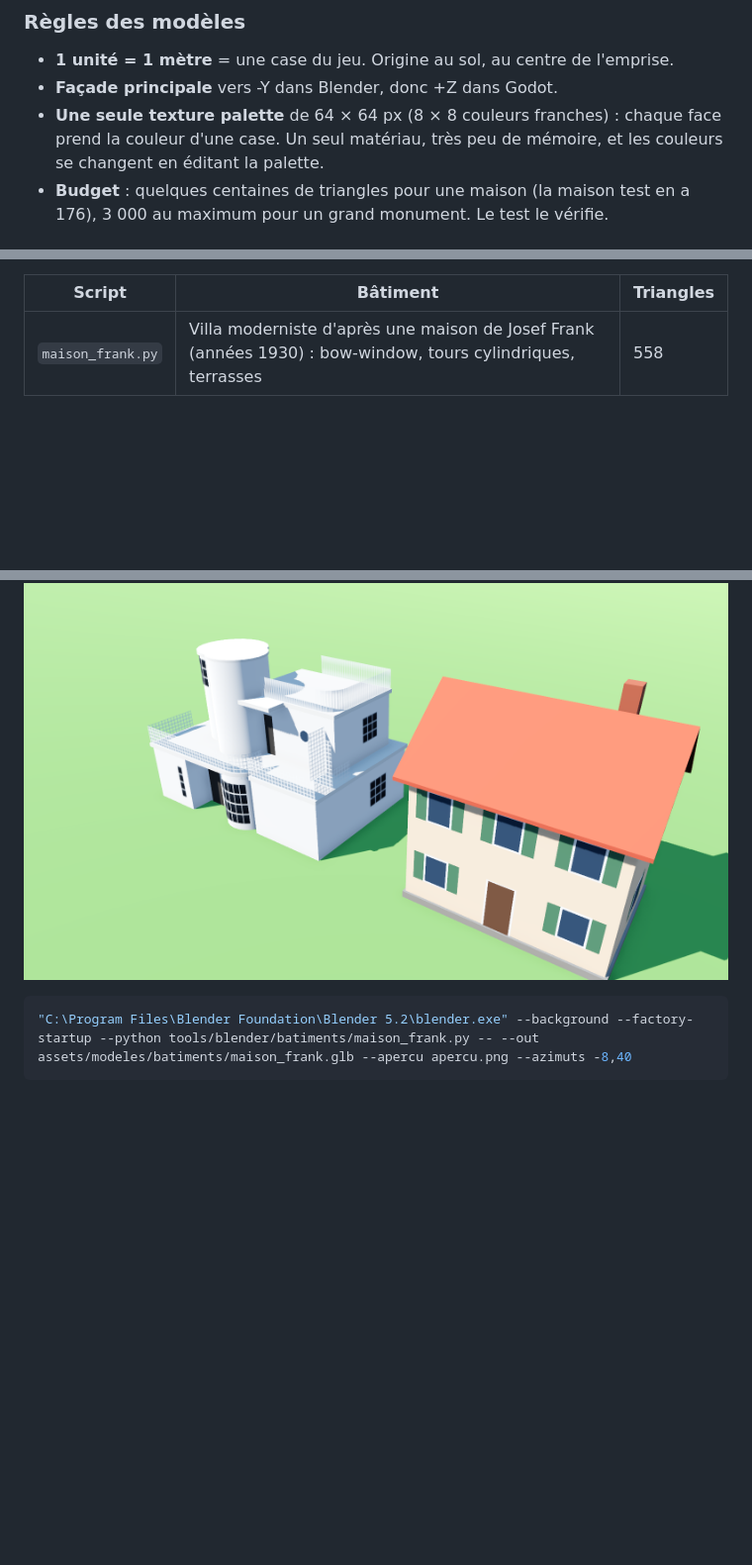
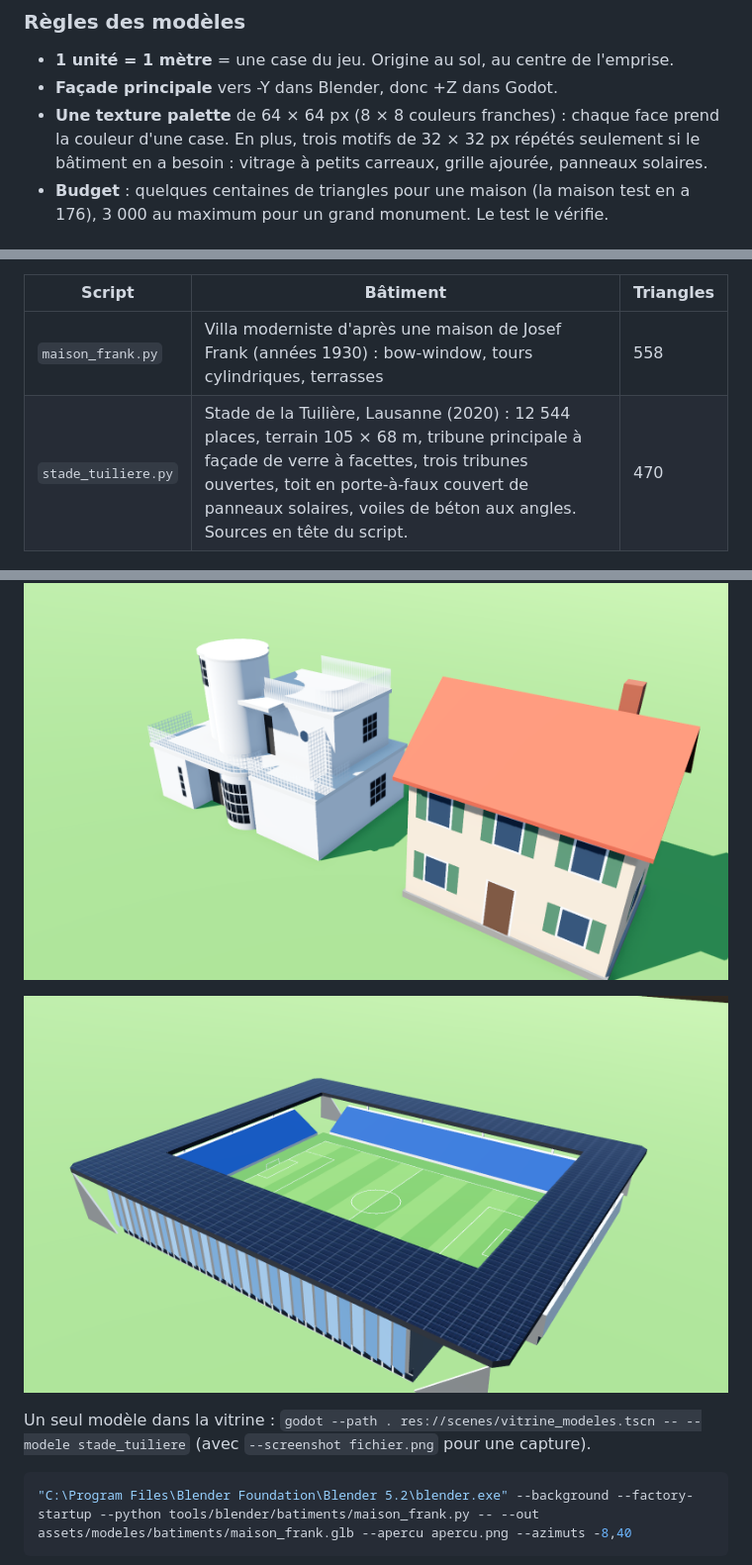
Before and after one commit to macgama/miniblocs, a Markdown page: docs/modeles-blender.md, 3 parts joined by grey strips. Shown at 99% size. GitHub-like rendering; pictures changed too: docs/apercu-glb-stade_tuiliere.png (added); blank space fills up the shorter version.

````diff
--- a/docs/modeles-blender.md
+++ b/docs/modeles-blender.md
@@ -20,7 +20,7 @@ Option `--blend fichier.blend` : garde aussi le fichier Blender pour le retouche
 
 - **1 unité = 1 mètre** = une case du jeu. Origine au sol, au centre de l'emprise.
 - **Façade principale** vers -Y dans Blender, donc +Z dans Godot.
-- **Une seule texture palette** de 64 × 64 px (8 × 8 couleurs franches) : chaque face prend la couleur d'une case. Un seul matériau, très peu de mémoire, et les couleurs se changent en éditant la palette.
+- **Une texture palette** de 64 × 64 px (8 × 8 couleurs franches) : chaque face prend la couleur d'une case. En plus, trois motifs de 32 × 32 px répétés seulement si le bâtiment en a besoin : vitrage à petits carreaux, grille ajourée, panneaux solaires.
 - **Budget** : quelques centaines de triangles pour une maison (la maison test en a 176), 3 000 au maximum pour un grand monument. Le test le vérifie.
 
 ## Tester dans Godot 4.7
@@ -48,8 +48,13 @@ Un bâtiment particulier a son propre script dans `tools/blender/batiments/`, qu
 | Script | Bâtiment | Triangles |
 | --- | --- | --- |
 | `maison_frank.py` | Villa moderniste d'après une maison de Josef Frank (années 1930) : bow-window, tours cylindriques, terrasses | 558 |
+| `stade_tuiliere.py` | Stade de la Tuilière, Lausanne (2020) : 12 544 places, terrain 105 × 68 m, tribune principale à façade de verre à facettes, trois tribunes ouvertes, toit en porte-à-faux couvert de panneaux solaires, voiles de béton aux angles. Sources en tête du script. | 470 |
 
 ![Maison Frank et maison test dans la vitrine](apercu-glb-maison_frank.png)
+
+![Stade de la Tuilière dans la vitrine](apercu-glb-stade_tuiliere.png)
+
+Un seul modèle dans la vitrine : `godot --path . res://scenes/vitrine_modeles.tscn -- --modele stade_tuiliere` (avec `--screenshot fichier.png` pour une capture).
 
 ```bash
 "C:\Program Files\Blender Foundation\Blender 5.2\blender.exe" --background --factory-startup --python tools/blender/batiments/maison_frank.py -- --out assets/modeles/batiments/maison_frank.glb --apercu apercu.png --azimuts -8,40
````
Also changed, not shown: 4 other files.
